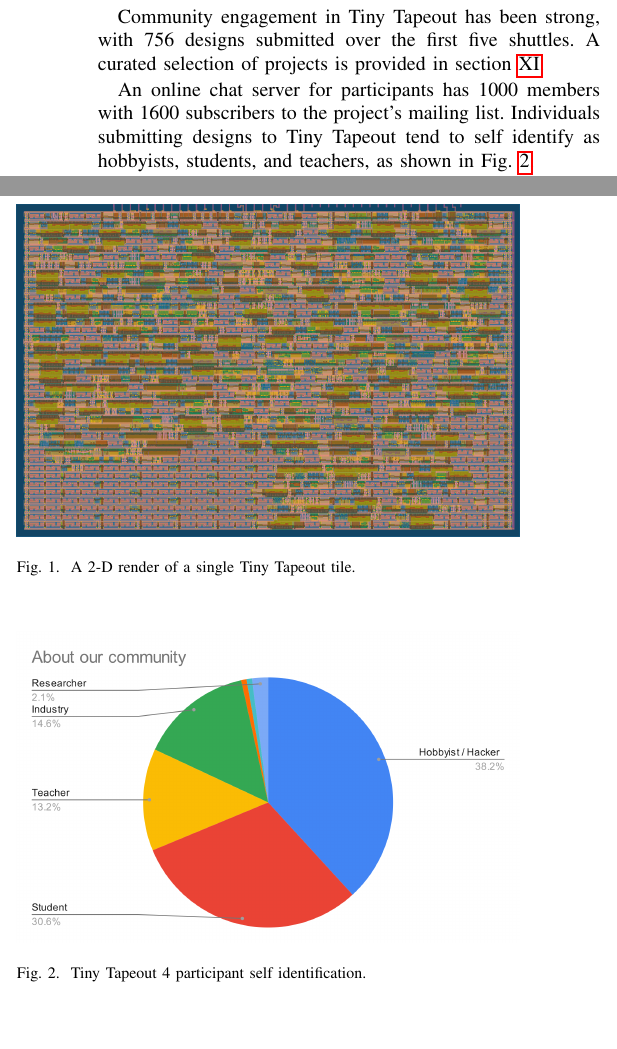
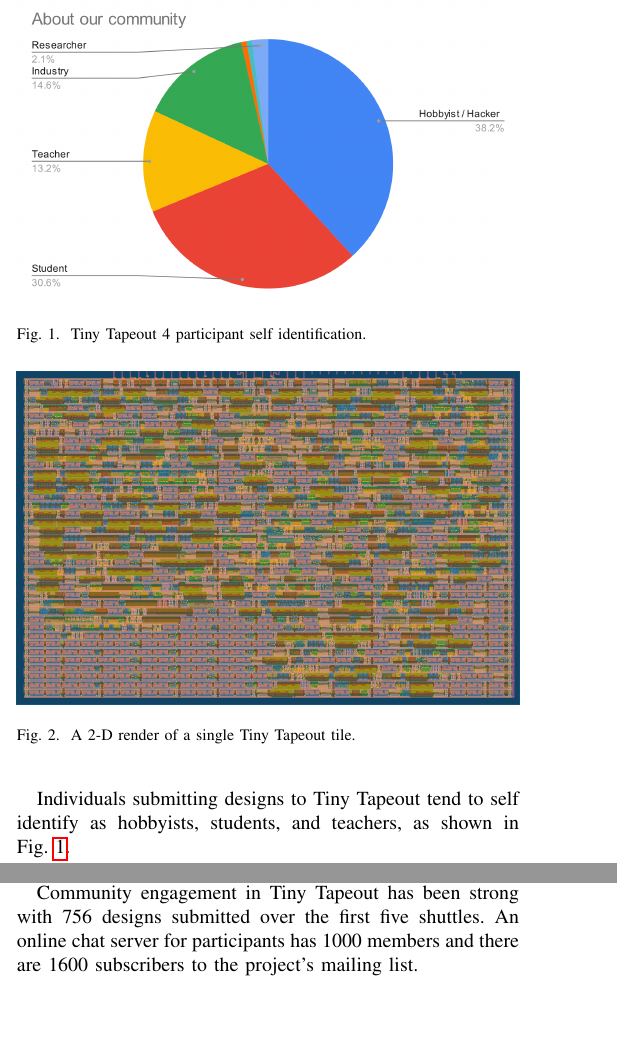
Before and after one commit to mattvenn/tt-ieee-paper, a LaTeX paper (paper_TT.tex, which reads paper_TT_conclusion.tex, paper_TT_intro.tex): two parts of the columns of page 1 of 9 before the commit and two parts of the columns of pages 1 and 8 of 9 after it, joined at a grey line, cut at the place of the change, the shorter picture padded with empty space. Compiled offline with pdfLaTeX.

Commit message:
Shifted some details from the Intro to the Conclusion

```diff
--- a/paper_TT_conclusion.tex
+++ b/paper_TT_conclusion.tex
@@ -7,4 +7,6 @@
 
 Results from Tiny Tapeout runs for which hardware is available have proven the concept, and issues highlighted in earlier runs have been addressed for subsequent runs. The addition of analog and mixed circuit capabilities in Tiny Tapeout 6, the latest run at the time of writing, opens a new front for experimentation and education.
 
+Community engagement in Tiny Tapeout has been strong with 756 designs submitted over the first five shuttles. An online chat server for participants has 1000 members and there are 1600 subscribers to the project's mailing list.
+
 The number of participants identifying as hobbyists, students, and teachers shows a demand for accessible chip design and manufacturing capabilities from groups largely overlooked by traditional approaches. As refinement of the Tiny Tapeout documentation and tools continues we expect an increase in participants who are trying chip design for the first time.
--- a/paper_TT_intro.tex
+++ b/paper_TT_intro.tex
@@ -12,12 +12,17 @@
 
 Each Tiny Tapeout tile (Fig.~\ref{fig:render_cells_in_use}) is approximately $160 \times \qty{100}{\micro\meter\squared}$. This provides enough room for around 1000 logic gates when built upon the SkyWater \qty{130}{\nm} open source PDK. Multiple tiles can be interconnected to enable larger designs, while analog and mixed signal support is on the roadmap for the next shuttle.
 
-Community engagement in Tiny Tapeout has been strong, with 756 designs submitted over the first five shuttles. A curated selection of projects is provided in section~\ref{sec:silicon_showcase}.
-
-An online chat server for participants has 1000 members with 1600 subscribers to the project's mailing list. Individuals submitting designs to Tiny Tapeout tend to self identify as hobbyists, students, and teachers, as shown in Fig.~\ref{fig:TT04_submitters}.
-
 The first~\cite{firstshuttle} Tiny Tapeout production run, which was provided as a free and experimental effort with a total of 152 designs, was submitted to the seventh Google-sponsored~\cite{googlesponsored} lottery based multi project wafer (MPW) shuttle in September 2022.
 The next four shuttles combined a total of 582 designs, all sponsored by and manufactured through the Efabless~\cite{efabless} chipIgnite MPW service on the SkyWater \qty{130}{\nm} process. Table~\ref{tab:tinytapeout} shows a summary of all Tiny Tapeout shuttle runs to date.
+
+Individuals submitting designs to Tiny Tapeout tend to self identify as hobbyists, students, and teachers, as shown in Fig.~\ref{fig:TT04_submitters}.
+
+\begin{figure}[!t]
+\centering
+\includegraphics[width=\columnwidth]{./Figs/about our community pie chart.png}
+\caption{Tiny Tapeout 4 participant self identification.}
+\label{fig:TT04_submitters}
+\end{figure}
 
 The remainder of this paper will detail the Tiny Tapeout submission flow, multiplexer evolution, circuit board design, the results of post production silicon testing, and the project's next steps.
 
@@ -45,10 +50,3 @@
 \caption{A 2-D render of a single Tiny Tapeout tile.}
 \label{fig:render_cells_in_use}
 \end{figure}
-
-\begin{figure}[!t]
-\centering
-\includegraphics[width=\columnwidth]{./Figs/about our community pie chart.png}
-\caption{Tiny Tapeout 4 participant self identification.}
-\label{fig:TT04_submitters}
-\end{figure}
```
